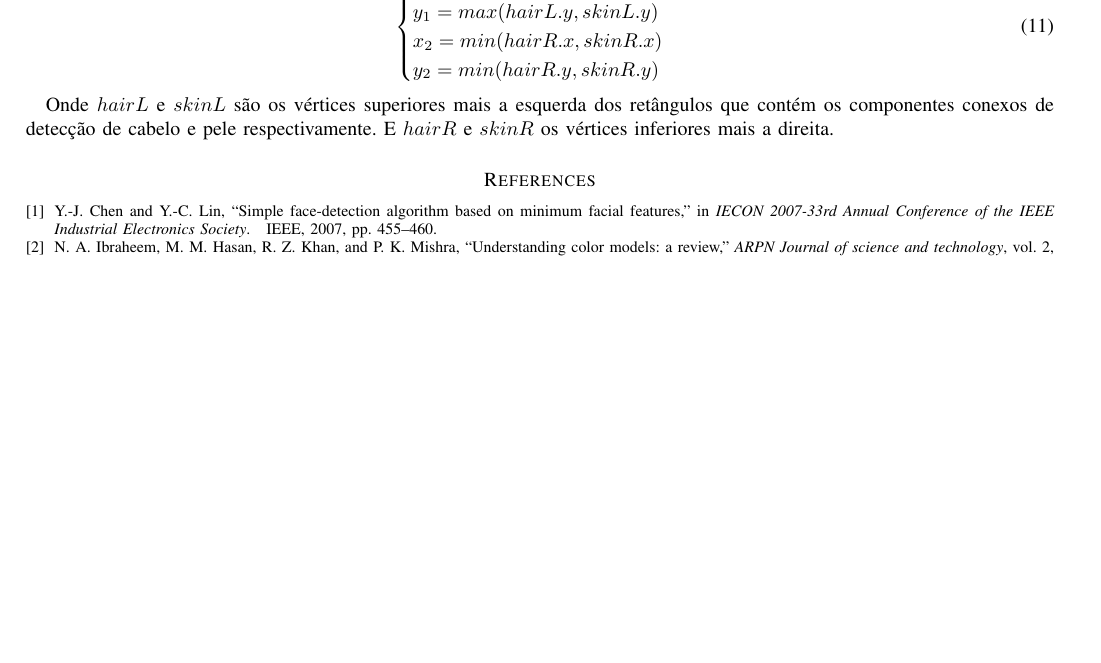
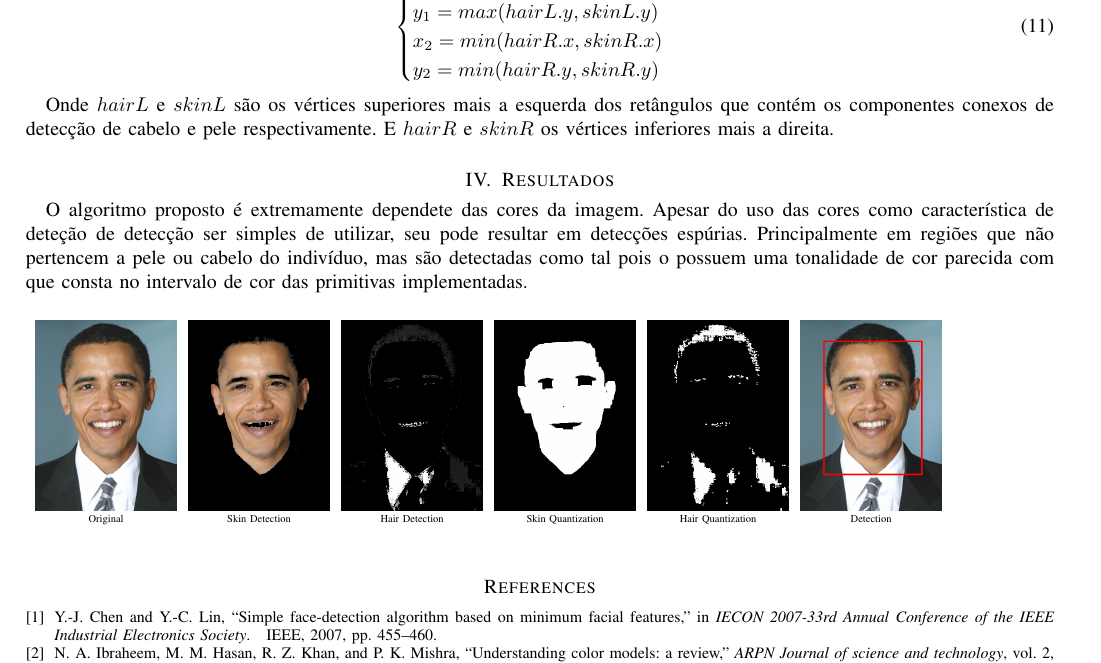
Before and after one commit to IsmaelCesar/visao_computacional, a LaTeX paper (relatorios/relatorio_visao.tex): part of page 4 of 4, cut so that both start at the same text, the shorter picture padded with empty space. Compiled offline with pdfLaTeX.

Commit message:
Tabular imagens

```diff
--- a/relatorios/relatorio_visao.tex
+++ b/relatorios/relatorio_visao.tex
@@ -259,6 +259,41 @@
 	Onde $hairL$ e $skinL$ são os vértices superiores mais a esquerda dos retângulos que contém os componentes conexos de detecção de cabelo e pele respectivamente.
 	E $hairR$ e $skinR$ os vértices inferiores mais a direita.
 
+	\section{Resultados}
+	O algoritmo proposto é extremamente dependete das cores da imagem.
+	Apesar do uso das cores como característica de deteção de detecção ser simples de utilizar, seu pode resultar  em detecções espúrias.
+	Principalmente em regiões que não pertencem a pele ou cabelo do indivíduo, mas são detectadas como tal pois o possuem uma tonalidade de cor parecida com que consta no intervalo de cor das primitivas implementadas.
+
+\begin{figure}[htb]
+\resizebox{.9 \textwidth}{!}{
+\begin{tabular}{cccccc}
+
+	\includegraphics[scale=0.3]{images/Original.png}
+  &
+
+	\includegraphics[scale=0.3]{images/skinDetect.png}
+
+&
+
+	\includegraphics[scale=0.3]{images/hairDetect.png}
+
+&
+
+	\includegraphics[scale=0.3]{images/skinQuantization.png}
+
+&
+
+	\includegraphics[scale=0.3]{images/hairQuantization.png}
+
+&
+
+	\includegraphics[scale=0.3]{images/Detection.png}
+\\
+Original & Skin Detection & Hair Detection & Skin Quantization & Hair Quantization & Detection\\
+\end{tabular}
+}
+\end{figure}
+
 %Deixar para o final
 %	O algoritmo em \citep{chen2007simple} tem como objetivo detectar faces de acordo com o mínimo possível de características
 
```
Also changed, not shown: relatorios/relatorio_visao.pdf.
